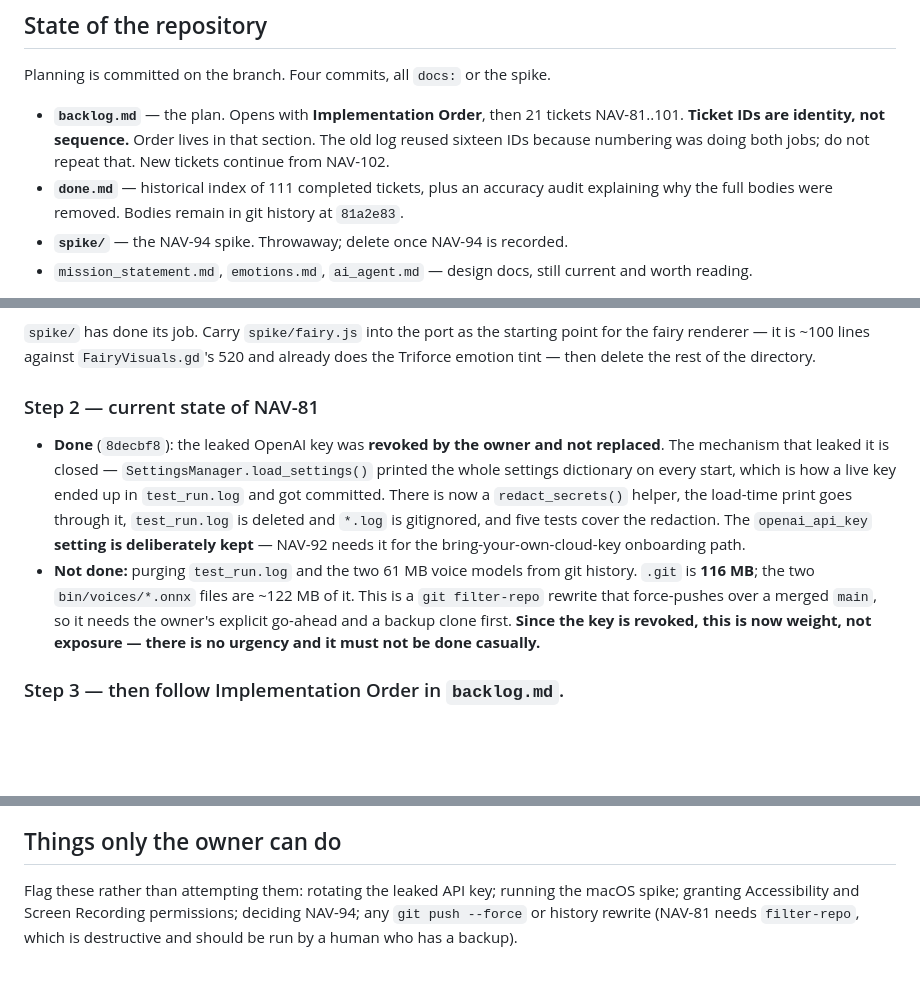
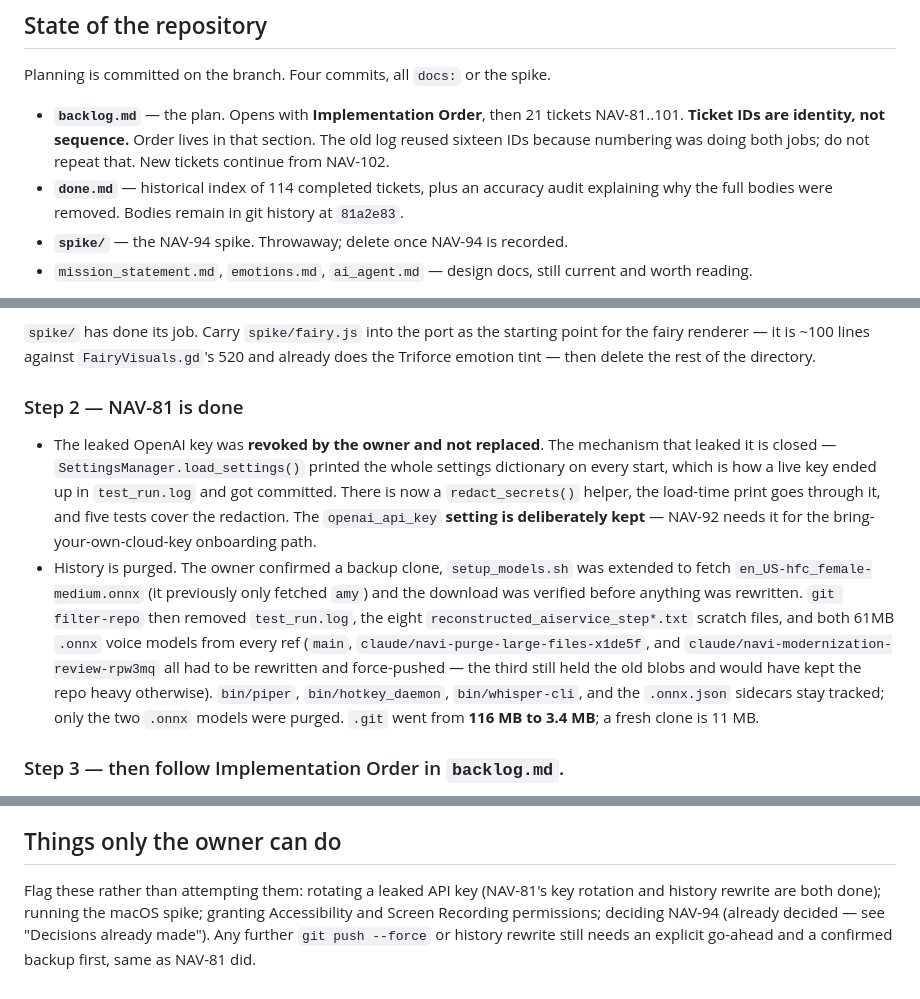
Before and after one commit to Ghigog/navi-agent, a Markdown page: HANDOFF.md, 3 parts joined by grey strips. Drawn GitHub-style; blank space fills up the shorter version.

```diff
--- a/HANDOFF.md
+++ b/HANDOFF.md
@@ -55,7 +55,7 @@ Planning is committed on the branch. Four commits, all `docs:` or the spike.
   **Ticket IDs are identity, not sequence.** Order lives in that section. The old log reused
   sixteen IDs because numbering was doing both jobs; do not repeat that. New tickets continue
   from NAV-102.
-- **`done.md`** — historical index of 111 completed tickets, plus an accuracy audit explaining
+- **`done.md`** — historical index of 114 completed tickets, plus an accuracy audit explaining
   why the full bodies were removed. Bodies remain in git history at `81a2e83`.
 - **`spike/`** — the NAV-94 spike. Throwaway; delete once NAV-94 is recorded.
 - `mission_statement.md`, `emotions.md`, `ai_agent.md` — design docs, still current and worth reading.
@@ -77,20 +77,23 @@ be worked.
 renderer — it is ~100 lines against `FairyVisuals.gd`'s 520 and already does the Triforce emotion
 tint — then delete the rest of the directory.
 
-### Step 2 — current state of NAV-81
+### Step 2 — NAV-81 is done
 
-- **Done** (`8decbf8`): the leaked OpenAI key was **revoked by the owner and not replaced**. The
-  mechanism that leaked it is closed — `SettingsManager.load_settings()` printed the whole settings
-  dictionary on every start, which is how a live key ended up in `test_run.log` and got committed.
-  There is now a `redact_secrets()` helper, the load-time print goes through it, `test_run.log` is
-  deleted and `*.log` is gitignored, and five tests cover the redaction.
-  The `openai_api_key` **setting is deliberately kept** — NAV-92 needs it for the
+- The leaked OpenAI key was **revoked by the owner and not replaced**. The mechanism that leaked
+  it is closed — `SettingsManager.load_settings()` printed the whole settings dictionary on every
+  start, which is how a live key ended up in `test_run.log` and got committed. There is now a
+  `redact_secrets()` helper, the load-time print goes through it, and five tests cover the
+  redaction. The `openai_api_key` **setting is deliberately kept** — NAV-92 needs it for the
   bring-your-own-cloud-key onboarding path.
-- **Not done:** purging `test_run.log` and the two 61 MB voice models from git history. `.git` is
-  **116 MB**; the two `bin/voices/*.onnx` files are ~122 MB of it. This is a `git filter-repo`
-  rewrite that force-pushes over a merged `main`, so it needs the owner's explicit go-ahead and a
-  backup clone first. **Since the key is revoked, this is now weight, not exposure — there is no
-  urgency and it must not be done casually.**
+- History is purged. The owner confirmed a backup clone, `setup_models.sh` was extended to fetch
+  `en_US-hfc_female-medium.onnx` (it previously only fetched `amy`) and the download was verified
+  before anything was rewritten. `git filter-repo` then removed `test_run.log`, the eight
+  `reconstructed_aiservice_step*.txt` scratch files, and both 61MB `.onnx` voice models from every
+  ref (`main`, `claude/navi-purge-large-files-x1de5f`, and `claude/navi-modernization-review-rpw3mq`
+  all had to be rewritten and force-pushed — the third still held the old blobs and would have kept
+  the repo heavy otherwise). `bin/piper`, `bin/hotkey_daemon`, `bin/whisper-cli`, and the
+  `.onnx.json` sidecars stay tracked; only the two `.onnx` models were purged. `.git` went from
+  **116 MB to 3.4 MB**; a fresh clone is 11 MB.
 
 ### Step 3 — then follow Implementation Order in `backlog.md`.
 
@@ -159,7 +162,8 @@ Things that will mislead you if you read the code straight.
 
 ## Things only the owner can do
 
-Flag these rather than attempting them: rotating the leaked API key; running the macOS spike;
-granting Accessibility and Screen Recording permissions; deciding NAV-94; any `git push --force`
-or history rewrite (NAV-81 needs `filter-repo`, which is destructive and should be run by a human
-who has a backup).
+Flag these rather than attempting them: rotating a leaked API key (NAV-81's key rotation and
+history rewrite are both done); running the macOS spike; granting Accessibility and Screen
+Recording permissions; deciding NAV-94 (already decided — see "Decisions already made"). Any
+further `git push --force` or history rewrite still needs an explicit go-ahead and a confirmed
+backup first, same as NAV-81 did.
```
Also changed, not shown: backlog.md (+18 -33 lines), done.md (+2 -1 lines).
